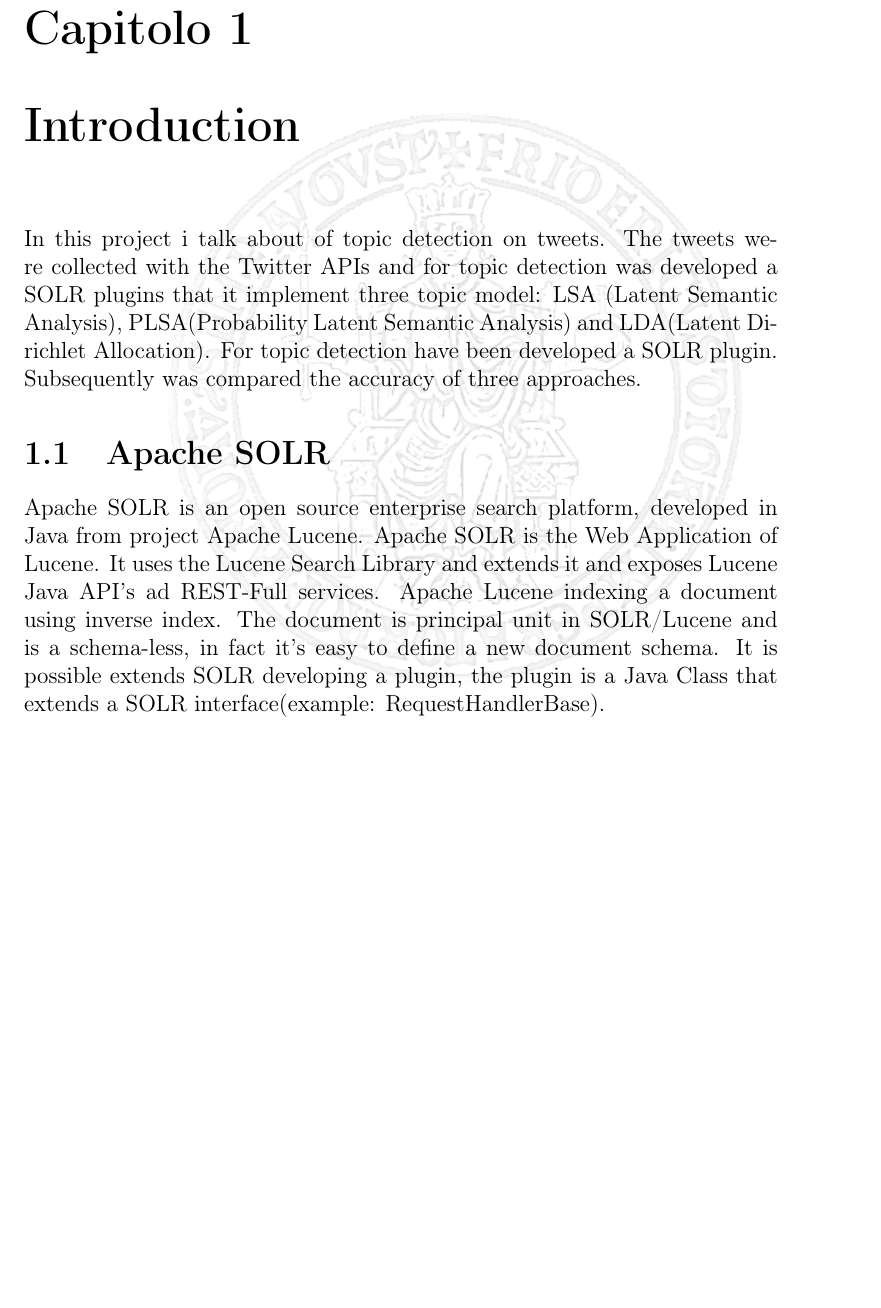
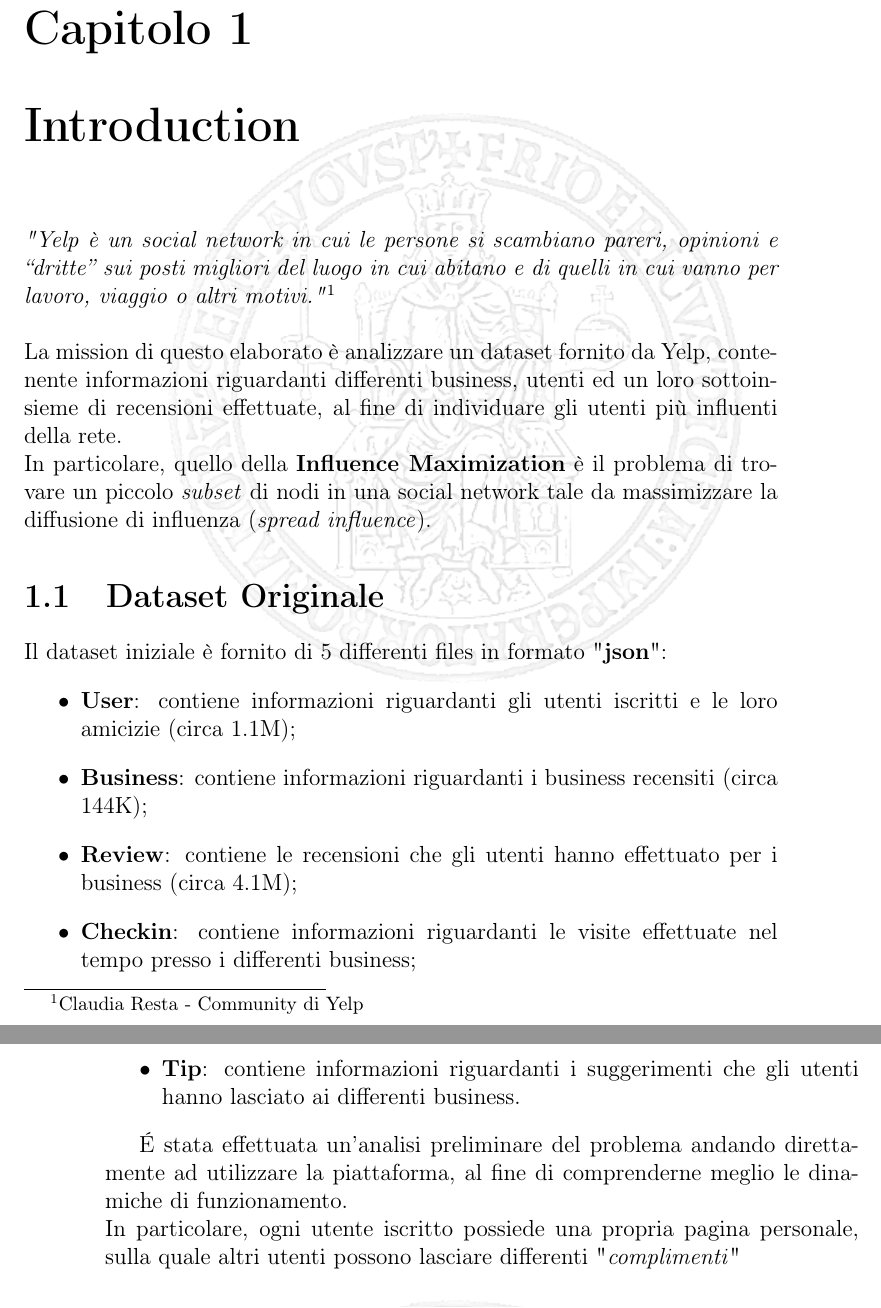
Before and after one commit to Sh0TGuN/bdabi_doc, a LaTeX book (Tesina/main.tex, which reads Tesina/Introduzione.tex): part of page 4 of 4 before the commit and two parts of pages 4 and 5 of 5 after it, the two joined at a grey line, cut so that both start at the same text, the shorter picture padded with empty space. Compiled offline with pdfLaTeX.

Commit message:
Inizio della stesura dell'introduzione e modifica del file .gitignore

```diff
--- a/Tesina/Introduzione.tex
+++ b/Tesina/Introduzione.tex
@@ -4,9 +4,19 @@
 % !TeX spellcheck = en_GB
 
 \chapter{Introduction}
+\textit{"Yelp è un social network in cui le persone si scambiano pareri, opinioni e “dritte” sui posti migliori del luogo in cui abitano e di quelli in cui vanno per lavoro, viaggio o altri motivi."}\footnote{Claudia Resta - Community di Yelp}\\\\
+La mission di questo elaborato è analizzare un dataset fornito da Yelp, contenente informazioni riguardanti differenti business, utenti ed un loro sottoinsieme di recensioni effettuate, al fine di individuare gli utenti più influenti della rete.\\
+In particolare, quello della \textbf{Influence Maximization} è il problema di trovare un piccolo \textit{subset} di nodi in una social network tale da  massimizzare la diffusione di influenza (\textit{spread influence}).
 
-In this project i talk about of topic detection on tweets. The tweets were collected with the Twitter APIs and for topic detection was developed a SOLR plugins that it implement three topic model: LSA (Latent Semantic Analysis), PLSA(Probability Latent Semantic Analysis) and LDA(Latent Dirichlet Allocation). For topic detection have been developed a SOLR plugin. Subsequently was compared the accuracy of three approaches.
+\section{Dataset Originale}
+Il dataset iniziale è fornito di 5 differenti files in formato "\textbf{json}":
+\begin{itemize}
+	\item \textbf{User}: contiene informazioni riguardanti gli utenti iscritti e le loro amicizie (circa 1.1M);
+	\item \textbf{Business}: contiene informazioni riguardanti i business recensiti (circa 144K);
+	\item \textbf{Review}: contiene le recensioni che gli utenti hanno effettuato per i business (circa 4.1M);
+	\item \textbf{Checkin}: contiene informazioni riguardanti le visite effettuate nel tempo presso i differenti business;
+	\item \textbf{Tip}: contiene informazioni riguardanti i suggerimenti che gli utenti hanno lasciato ai differenti business.
+\end{itemize}
 
-\section{Apache SOLR}
-
-Apache SOLR is an open source enterprise search platform, developed in Java from project Apache Lucene. Apache SOLR is the Web Application of Lucene. It uses the Lucene Search Library and extends it and exposes Lucene Java API's ad REST-Full services. Apache Lucene indexing a document using inverse index. The document is principal unit in SOLR/Lucene and is a schema-less, in fact it's easy to define a new document schema. It is possible extends SOLR developing a plugin, the plugin is a Java Class that extends a SOLR interface(example: RequestHandlerBase).
+\'E stata effettuata un'analisi preliminare del problema andando direttamente ad utilizzare la piattaforma, al fine di comprenderne meglio le dinamiche di funzionamento.\\
+In particolare, ogni utente iscritto possiede una propria pagina personale, sulla quale altri utenti possono lasciare differenti "\textit{complimenti}"
--- a/Tesina/main.tex
+++ b/Tesina/main.tex
@@ -52,8 +52,8 @@
 
 %NOTA: Per ogni nuovo capitolo inserito: creare una cartella col nome dell'esercizio in Immagini ed inserirvi tutte le immagini relative all'esercizio. In seguito inserire il path nell'istruzione graphicspath secondo la sintassi {Immagini/NomeCartellaImmaginiEsercizio/} senza separazione con virgole. Notare lo slash dopo il nome della cartella per indicare che il nome inserito è una cartella.
 \graphicspath{{Immagini/}}
-\author{Andrea Scognamiglio - Mtr M63/598 // Cristian Tommasino - Mtr. M63/615}
-\title{\\
+\author{Andrea Scognamiglio - Mtr M63/598 \\ Cristian Tommasino - Mtr. M63/615}
+\title{
 	\centering
 	\textbf{Influence Maximization}
 }
```
Also changed, not shown: 1 other file.
